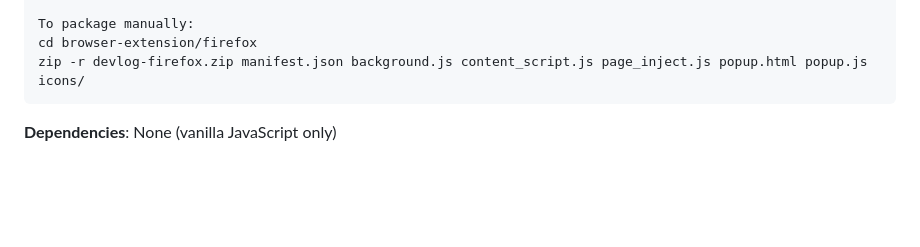
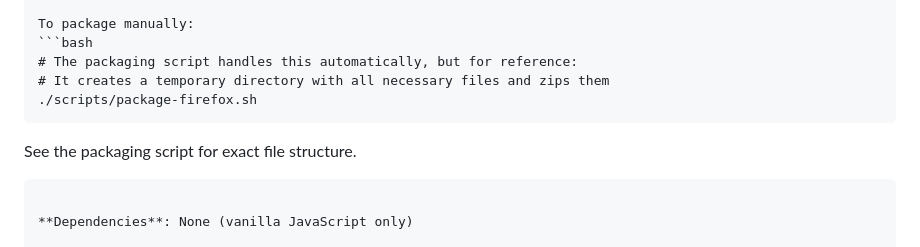
Before and after one commit to jellydn/devlog, a Markdown page: doc/STORE_SUBMISSION.md, the part around the change. Drawn GitHub-style; blank space fills up the shorter version.

Commit message:
Fix packaging instructions in store submission guide
Co-authored-by: jellydn <870029+jellydn@users.noreply.github.com>

````diff
--- a/doc/STORE_SUBMISSION.md
+++ b/doc/STORE_SUBMISSION.md
@@ -110,8 +110,13 @@ The extension does not require a build step. All source files are included in th
 - manifest.json
 
 To package manually:
-cd browser-extension/firefox
-zip -r devlog-firefox.zip manifest.json background.js content_script.js page_inject.js popup.html popup.js icons/
+```bash
+# The packaging script handles this automatically, but for reference:
+# It creates a temporary directory with all necessary files and zips them
+./scripts/package-firefox.sh
+```
+
+See the packaging script for exact file structure.
 ```
 
 **Dependencies**: None (vanilla JavaScript only)
````
